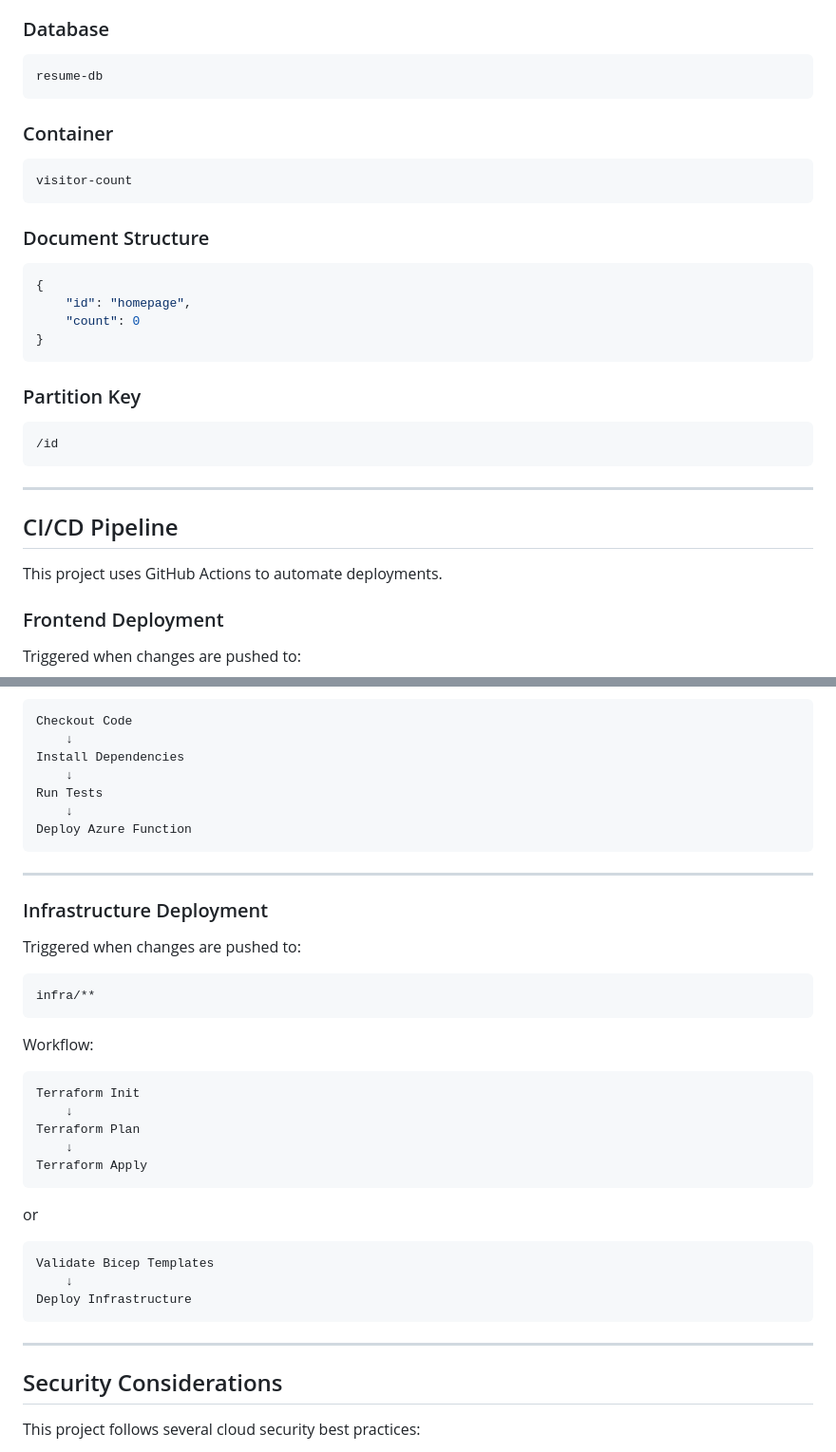
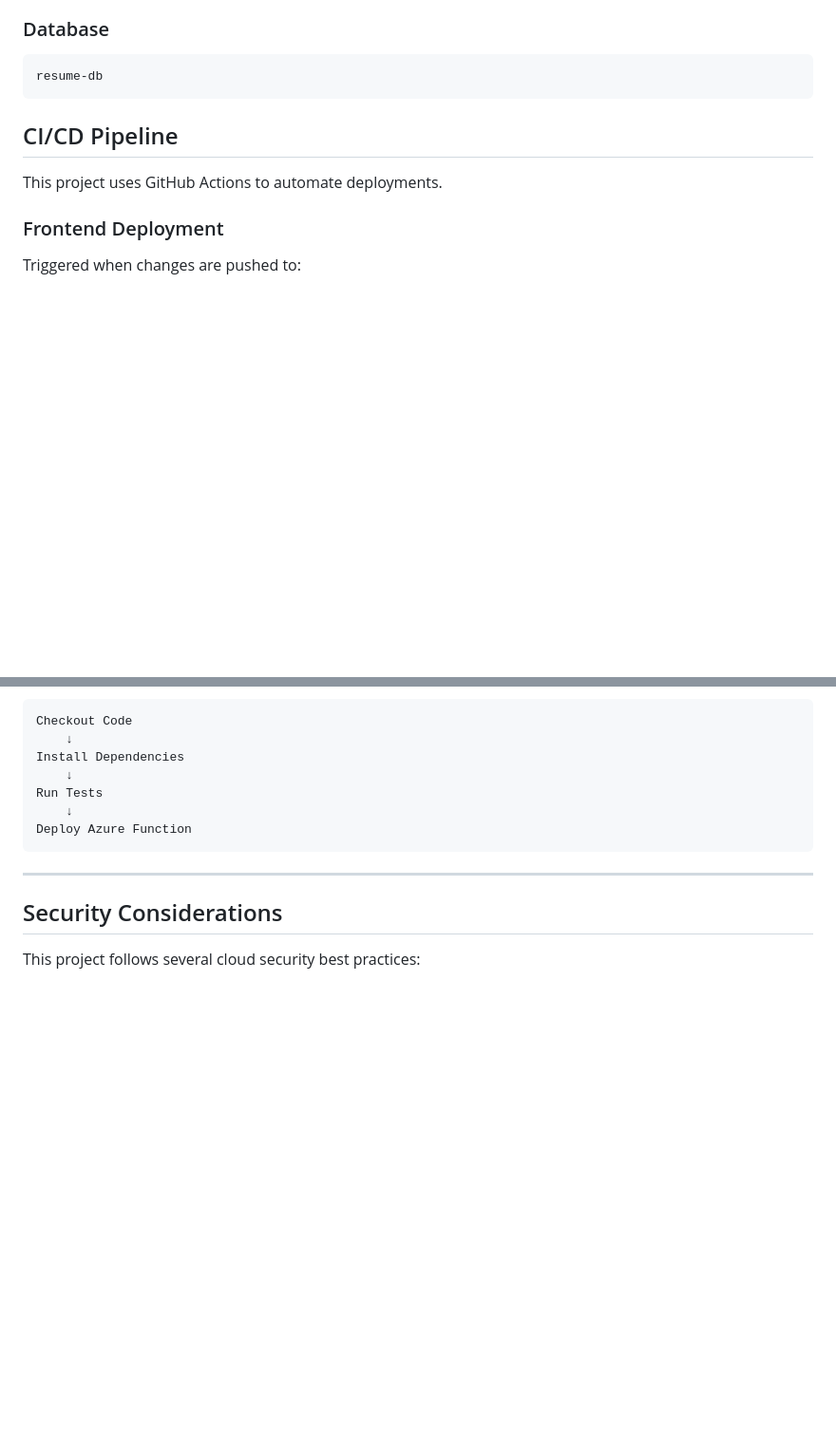
Before and after one commit to NascentKiosk/cloudResumeChallange, a Markdown page: README.md, 2 parts joined by grey strips. Shown at 95% size. GitHub-like rendering; blank space fills up the shorter version.

````diff
--- a/README.md
+++ b/README.md
@@ -147,30 +102,6 @@ cloud-resume/
 ```text
 resume-db
 ```
-
-### Container
-
-```text
-visitor-count
-```
-
-### Document Structure
-
-```json
-{
-    "id": "homepage",
-    "count": 0
-}
-```
-
-### Partition Key
-
-```text
-/id
-```
-
----
-
 ## CI/CD Pipeline
 
 This project uses GitHub Actions to automate deployments.
@@ -213,34 +144,6 @@ Install Dependencies
 Run Tests
     ↓
 Deploy Azure Function
-```
-
----
-
-### Infrastructure Deployment
-
-Triggered when changes are pushed to:
-
-```text
-infra/**
-```
-
-Workflow:
-
-```text
-Terraform Init
-    ↓
-Terraform Plan
-    ↓
-Terraform Apply
-```
-
-or
-
-```text
-Validate Bicep Templates
-    ↓
-Deploy Infrastructure
 ```
 
 ---
````
Also changed, not shown: other parts of README.md (+13 -58 lines).
